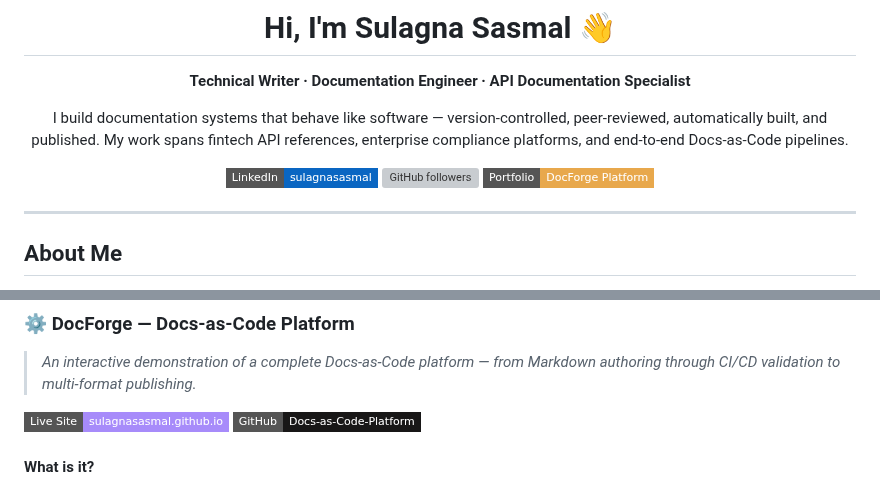
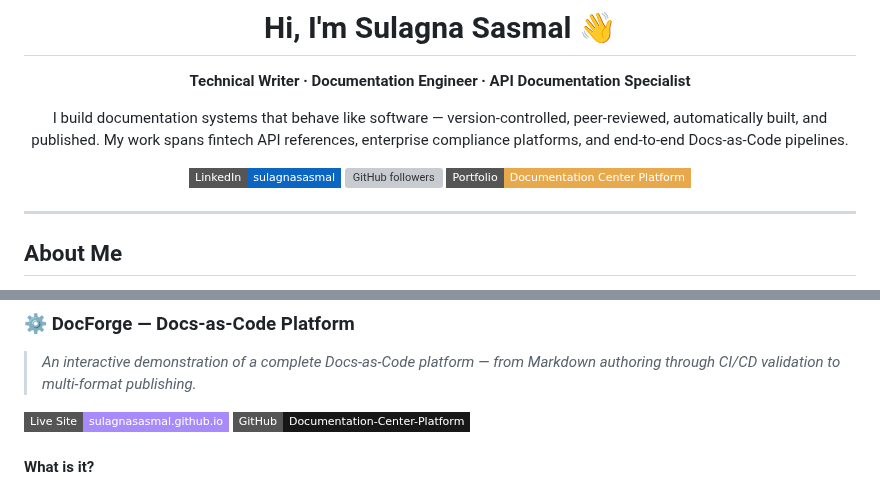
Before and after one commit to SulagnaSasmal/SulagnaSasmal, a Markdown page: README.md, 2 parts joined by grey strips. Drawn GitHub-style; badges without logos; grey boxes are pictures that could not be loaded.

Commit message:
fix: Update all URLs to Documentation-Center-Platform repo name
Co-Authored-By: Claude Sonnet 4.6 <noreply@anthropic.com>

```diff
--- a/README.md
+++ b/README.md
@@ -9,7 +9,7 @@ My work spans fintech API references, enterprise compliance platforms, and end-t
 
 [![LinkedIn](https://img.shields.io/badge/LinkedIn-sulagnasasmal-0A66C2?style=flat-square&logo=linkedin&logoColor=white)](https://www.linkedin.com/in/sulagnasasmal)
 [![GitHub followers](https://img.shields.io/github/followers/SulagnaSasmal?style=flat-square&logo=github&label=Follow)](https://github.com/SulagnaSasmal)
-[![Portfolio](https://img.shields.io/badge/Portfolio-DocForge%20Platform-E8A84C?style=flat-square&logo=githubpages&logoColor=black)](https://sulagnasasmal.github.io/Docs-as-Code-Platform/docforge-platform.html)
+[![Portfolio](https://img.shields.io/badge/Portfolio-Documentation%20Center%20Platform-E8A84C?style=flat-square&logo=githubpages&logoColor=black)](https://sulagnasasmal.github.io/Documentation-Center-Platform/docforge-platform.html)
 
 </div>
 
@@ -168,8 +168,8 @@ Reference
 
 > *An interactive demonstration of a complete Docs-as-Code platform — from Markdown authoring through CI/CD validation to multi-format publishing.*
 
-[![Live Site](https://img.shields.io/badge/Live%20Site-sulagnasasmal.github.io-a78bfa?style=flat-square&logo=githubpages&logoColor=white)](https://sulagnasasmal.github.io/Docs-as-Code-Platform/docforge-platform.html)
-[![GitHub Repo](https://img.shields.io/badge/GitHub-Docs--as--Code--Platform-181717?style=flat-square&logo=github)](https://github.com/SulagnaSasmal/Docs-as-Code-Platform)
+[![Live Site](https://img.shields.io/badge/Live%20Site-sulagnasasmal.github.io-a78bfa?style=flat-square&logo=githubpages&logoColor=white)](https://sulagnasasmal.github.io/Documentation-Center-Platform/docforge-platform.html)
+[![GitHub Repo](https://img.shields.io/badge/GitHub-Documentation--Center--Platform-181717?style=flat-square&logo=github)](https://github.com/SulagnaSasmal/Documentation-Center-Platform)
 
 #### What is it?
 
```
Also changed, not shown: other parts of README.md (+1 -1 lines).
